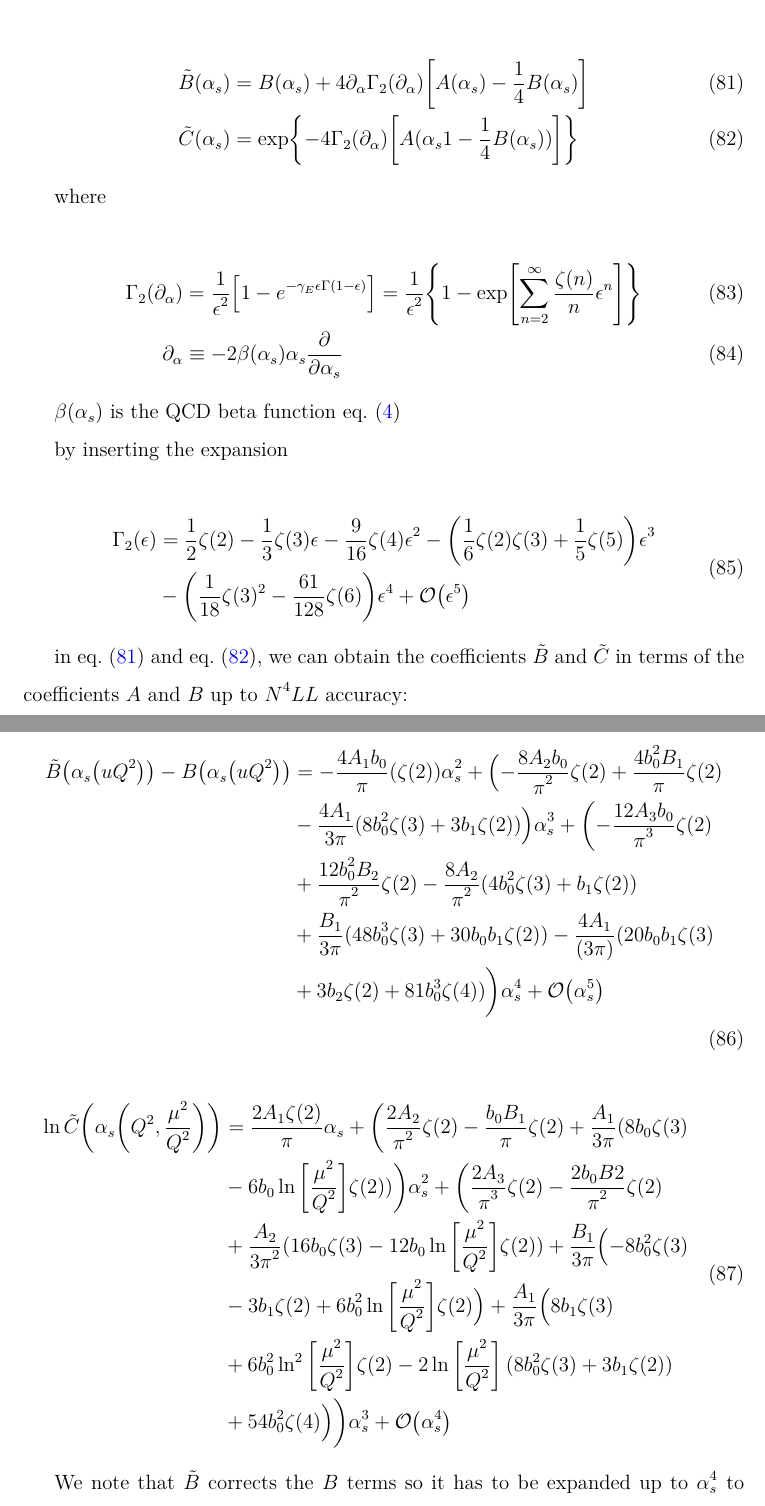
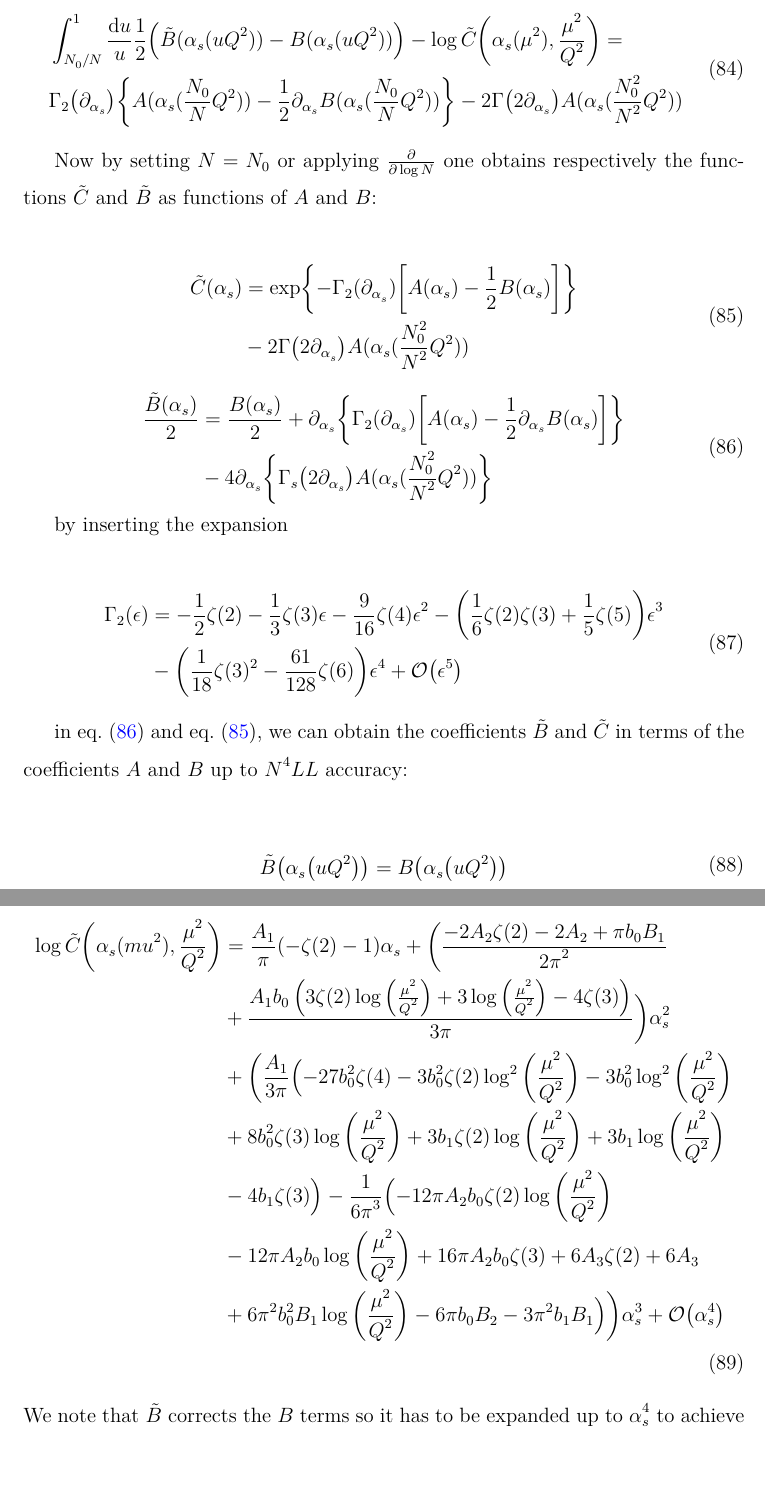
Before and after one commit to JiahaoMiao/tesi, a LaTeX document (main.tex, which reads Appendix/Appendix.tex): two parts of pages 26 and 27 of 29 before the commit and two parts of pages 27 and 28 of 30 after it, joined at a grey line, cut at the place of the change, the shorter picture padded with empty space. Compiled offline with XeLaTeX.

Commit message:
aggiornato appendice

```diff
--- a/Appendix/Appendix.tex
+++ b/Appendix/Appendix.tex
@@ -116,12 +116,6 @@ The coefficients $\tilde{B}$ and $\tilde{C}$ are related to the coefficients $A$
 
-\begin{align}
-\tilde{B}(\alpha_s) &= B(\alpha_s) + 4 \partial_\alpha \Gamma_2(\partial_\alpha) \qty[A(\alpha_s)-\frac{1}{4} B(\alpha_s)] \label{eq:appendix:Btilde}\\
-\tilde{C}(\alpha_s) &= \exp{-4\Gamma_2(\partial_\alpha) \qty[A(\alpha_s1-\frac{1}{4} B(\alpha_s))]} \label{eq:appendix:Ctilde}
-\end{align}
+Here i adapt the result in \cite{Catani_2003_appendix} to show the equivalence between the resummation formulae in \cref{eq:master_formula} and \cref{eq:master_formula alt}
+in the case of Thrust resummation.
 
-where
+It is straightforward to show that equation $(90)$ in \cite{Catani_2003_appendix} becomes:
 
-\begin{align}
-    \Gamma_2(\partial_\alpha) &= \frac{1}{\epsilon^2}\qty[1-e^{-\gamma_E \epsilon \Gamma(1-\epsilon)}] = \frac{1}{\epsilon^2}\qty{1-\exp[\sum_{n=2}^\infty \frac{\zeta(n)}{n}\epsilon^n] }\\
-    \partial_\alpha &\equiv -2\beta(\alpha_s)\alpha_s \pdv{\alpha_s}
-\end{align}
@@ -128,2 +128 @@ where
 
-$\beta(\alpha_s)$ is the QCD beta function \cref{eq:RGE}
@@ -130,9 +147,30 @@ $\beta(\alpha_s)$ is the QCD beta function \cref{eq:RGE}
+\begin{equation}
+    \begin{split}
+    &\int_{N_0/N}^1 \frac{\dd u}{u} \frac{1}{2}\qty(\tilde{B}(\alpha_s(uQ^2))-B(\alpha_s(uQ^2)))-\log \tilde{C}\qty( \alpha_s(\mu^2) , \frac{\mu^2}{Q^2} ) = \\
+    &\Gamma_2\qty(\partial_{\alpha_s}) \qty{ A(\alpha_s(\frac{N_0}{N}Q^2)) - \frac{1}{2} \partial_{\alpha_s} B(\alpha_s(\frac{N_0}{N}Q^2)) } - 2 \Gamma\qty(2\partial_{\alpha_s}) A(\alpha_s(\frac{N_0^2}{N^2}Q^2))
+    \end{split}
+\end{equation}
+
+Now by setting $N=N_0$ or applying $\pdv{\log N}$ one obtains respectively the functions $\tilde{C}$ and  $\tilde{B}$ as functions of $A$ and $B$:
+
+\begin{equation}\label{eq:appendix:Ctilde}
+    \begin{split}
+    \tilde{C}(\alpha_s) &= \exp{-\Gamma_2(\partial_{\alpha_s}) \qty[A(\alpha_s)-\frac{1}{2} B(\alpha_s)]}\\
+    &- 2 \Gamma\qty(2\partial_{\alpha_s}) A(\alpha_s(\frac{N_0^2}{N^2}Q^2))
+    \end{split}
+\end{equation}
+\begin{equation}\label{eq:appendix:Btilde}
+    \begin{split}
+    \frac{\tilde{B}(\alpha_s)}{2} &= \frac{B(\alpha_s)}{2} + \partial_{\alpha_s} \qty{\Gamma_2(\partial_{\alpha_s}) \qty[A(\alpha_s)-\frac{1}{2} \partial_{\alpha_s}B(\alpha_s)]} \\
+    &- 4 \partial_{\alpha_s} \qty{\Gamma_s\qty(2\partial_{\alpha_s}) A(\alpha_s(\frac{N_0^2}{N^2}Q^2))}
+\end{split}
+\end{equation}
 
 by inserting the expansion
 
 \begin{align}
     \begin{split}
-    \Gamma_2(\epsilon) &= \frac{1}{2}\zeta(2) -\frac{1}{3}\zeta(3) \epsilon - \frac{9}{16}\zeta(4) \epsilon^2 - \qty(\frac{1}{6}\zeta(2)\zeta(3)+ \frac{1}{5}\zeta(5))\epsilon^3 \\
+    \Gamma_2(\epsilon) &= -\frac{1}{2}\zeta(2) -\frac{1}{3}\zeta(3) \epsilon - \frac{9}{16}\zeta(4) \epsilon^2 - \qty(\frac{1}{6}\zeta(2)\zeta(3)+ \frac{1}{5}\zeta(5))\epsilon^3 \\
     &- \qty(\frac{1}{18}\zeta(3)^2 - \frac{61}{128}\zeta(6))\epsilon^4 + \order{\epsilon^5}
     \end{split}
 \end{align}
@@ -141,32 +179,21 @@ in \cref{eq:appendix:Btilde} and \cref{eq:appendix:Ctilde}, we can obtain the co
 
 \begin{align}
     \begin{split}
-    \tilde{B}\qty(\alpha_s \qty(u Q^2)) - B\qty(\alpha_s \qty(u Q^2)) &= -\frac{4 A_1 b_0}{\pi} (\zeta(2)) \alpha_s^2 + \Bigl(-\frac{8 A_2 b_0}{\pi^2} \zeta(2) + \frac{4 b_0^2 B_1}{\pi} \zeta(2) \\
-    &- \frac{4 A_1}{3\pi}(8 b_0^2 \zeta(3) + 3 b_1 \zeta(2))\Bigr) \alpha_s^3 + \biggl(-\frac{12 A_3 b_0}{\pi^3} \zeta(2) \\
-    &+ \frac{12 b_0^2 B_2}{\pi^2} \zeta(2) - \frac{8 A_2}{\pi^2} (4 b_0^2 \zeta(3) + b_1 \zeta(2)) \\
-    &+ \frac{B_1}{3 \pi}(48 b_0^3 \zeta(3) +  30 b_0 b_1 \zeta(2)) - \frac{4 A_1}{(3 \pi)} (20 b_0 b_1 \zeta(3) \\
-    &+ 3 b_2 \zeta(2) + 81 b_0^3 \zeta(4)) \biggr) \alpha_s^4 + \order{\alpha_s^5}
+    \tilde{B}\qty(\alpha_s \qty(u Q^2)) &= B\qty(\alpha_s \qty(u Q^2))
     \end{split}
 \end{align}
 
-% \biggl( -\frac{16 A_4 b_0}{\pi^4} \zeta(2) + \frac{24 b_0^2 B_3}{\pi^3} \zeta(2) \\
-% &- \frac{4 A_3}{\pi^3} (16 b_0^2 \zeta(3) + 3 b_1 \zeta(2)) - \frac{2 B_2}{15 \pi^2} (-480 b_0^3 \zeta(3) - 210 b_0 b_1 \zeta(2)) \\
-% &- \frac{8 A_2}{3 \pi^2} (28 b_0 b_1 \zeta(3) + 3 b_2 \zeta(2) + 162 b_0^3 \zeta(4)) - \frac{2 B_1}{15 \pi} (-520 b_0^2 b_1 \zeta(3) \\
-% &- 45 b_1^2 \zeta(2) - 90 b_0 b_2 \zeta(2) - 1620 b_0^4 \zeta(4)) - \frac{2 A_1}{15 \pi} (120 b_1^2 \zeta(3) \\
-% &+ 240 b_0 b_2 \zeta(3) + 2304 b_0^4 \zeta(5) + 30 b_3 \zeta(2) + 1920 b_0^4 \zeta(3) \zeta(2) \\
-% &+ 3510 b_0^2 b_1 \zeta(4))\biggr)\alpha_s^5 + \order{\alpha_s^6}
-
 \begin{align}
     \begin{split}
-    \ln \tilde{C}\qty(\alpha_s \qty(Q^2, \frac{\mu^2}{Q^2})) &= \frac{2 A_1 \zeta(2)}{\pi} \alpha_s + \biggl(\frac{2 A_2}{\pi^2} \zeta(2) - \frac{b_0 B_1}{\pi} \zeta(2) + \frac{A_1}{3\pi}(8 b_0 \zeta(3) \\
-    &- 6 b_0 \ln\qty[\frac{\mu^2}{Q^2}] \zeta(2))\biggr)\alpha_s^2 + \biggl( \frac{2 A_3}{\pi^3} \zeta(2) - \frac{2 b_0 B2}{\pi^2} \zeta(2) \\
-    &+ \frac{A_2}{3 \pi^2} (16 b_0 \zeta(3) - 12 b_0 \ln\qty[\frac{\mu^2}{Q^2}] \zeta(2)) + \frac{B_1}{3 \pi} \Bigl(-8 b_0^2 \zeta(3) \\
-    &- 3 b_1 \zeta(2) + 6 b_0^2 \ln\qty[\frac{\mu^2}{Q^2}] \zeta(2)\Bigr) + \frac{A_1}{3 \pi} \Bigl(8 b_1 \zeta(3) \\
-    &+  6 b_0^2 \ln^2\qty[\frac{\mu^2}{Q^2}] \zeta(2) - 2 \ln\qty[\frac{\mu^2}{Q^2}] (8 b_0^2 \zeta(3) + 3 b_1 \zeta(2)) \\
-    &+ 54 b_0^2 \zeta(4)\Bigr) \biggr)\alpha_s^3 + \order{\alpha_s^4}
+    \log \tilde{C}\qty(\alpha_s(mu^2), \frac{\mu^2}{Q^2}) &= \frac{A_1}{\pi } (-\zeta (2)-1) \alpha_s + \biggl(\frac{-2 A_2 \zeta (2)-2 A_2+\pi  b_0 B_1}{2 \pi ^2}\\
+    &+\frac{A_1 b_0 \left(3 \zeta (2) \log \left(\frac{\mu ^2}{Q^2}\right)+3 \log \left(\frac{\mu ^2}{Q^2}\right) -4 \zeta (3)\right)}{3 \pi }\biggr)\alpha_s^2\\
+    &+\biggl(\frac{A_1}{3 \pi } \Bigl(-27 b_0^2 \zeta (4)-3 b_0^2 \zeta (2) \log ^2\left(\frac{\mu ^2}{Q^2}\right)-3 b_0^2 \log ^2\left(\frac{\mu ^2}{Q^2}\right)\\
+    &+8 b_0^2 \zeta (3) \log \left(\frac{\mu ^2}{Q^2}\right)+3 b_1 \zeta (2) \log \left(\frac{\mu ^2}{Q^2}\right)+3 b_1 \log \left(\frac{\mu ^2}{Q^2}\right)\\
+    &-4 b_1 \zeta (3)\Bigr)-\frac{1}{6 \pi ^3}\Bigl(-12 \pi  A_2 b_0 \zeta (2) \log \left(\frac{\mu ^2}{Q^2}\right)\\
+    &-12 \pi  A_2 b_0 \log \left(\frac{\mu ^2}{Q^2}\right)+16 \pi  A_2 b_0 \zeta (3)+6 A_3 \zeta (2)+6 A_3\\
+    &+6 \pi ^2 b_0^2 B_1 \log \left(\frac{\mu ^2}{Q^2}\right)-6 \pi  b_0 B_2 -3 \pi ^2 b_1 B_1\Bigr)\biggr)\alpha_s^3 + \order{\alpha_s^4}
     \end{split}
 \end{align}
-
 We note that $\tilde{B}$ corrects the $B$ terms so it has to be expanded up to $\alpha_s^4$ to achieve $N^4LL$ accuracy while
 $\ln \tilde{C}$ corrects the $f_i$ functions so they have to be expanded up to $\alpha_s^3$ to achieve $N^4LL$ accuracy,
 these corrections are necessary only for NNLL accuracy and beyond, consistent with the results in \cite{CATANI19933}.
```
Also changed, not shown: chapters/Introduzione.tex (+13 -4 lines), chapters/f_coeff.tex (+7 -1 lines), Appendix/Appendix.bbl (added), Appendix/Appendix.pdf, Appendix/Appendix.tex (30 more changed lines), 3 other files.
